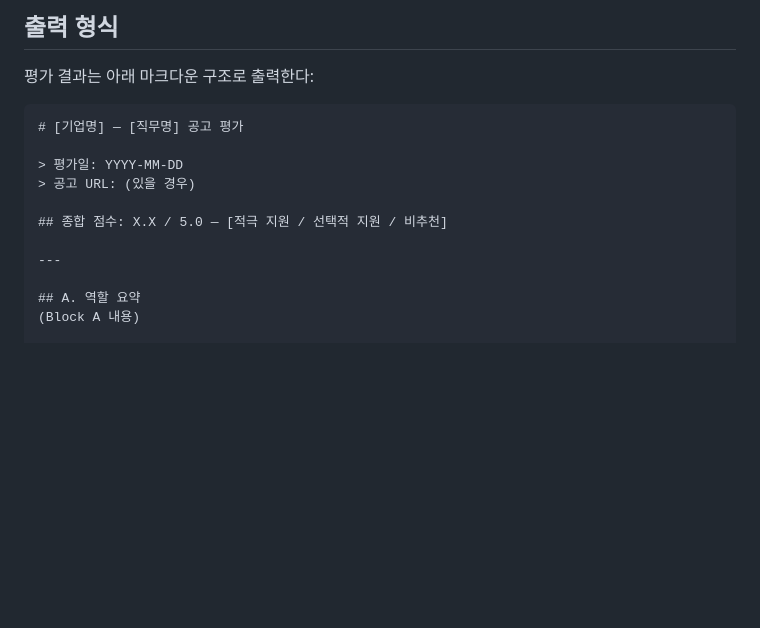
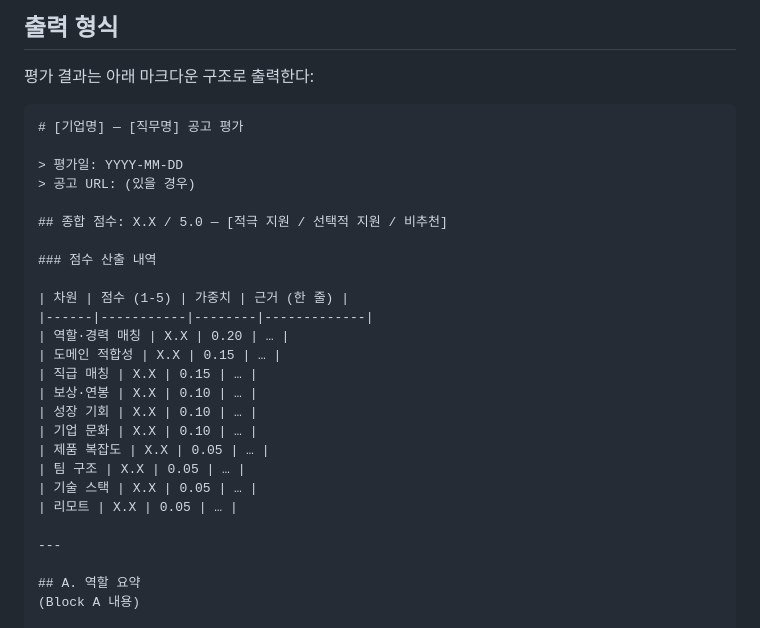
Before and after one commit to jinjin1/career-ops-kr, a Markdown page: modes/evaluate.md, the part around the change. Drawn GitHub-style; blank space fills up the shorter version.

Commit message:
autoresearch(B): add explicit 10-dimension scoring breakdown table to output template
Co-Authored-By: Claude Opus 4.6 (1M context) <noreply@anthropic.com>

```diff
--- a/modes/evaluate.md
+++ b/modes/evaluate.md
@@ -204,6 +204,21 @@ career-description.md에서 추출하여 JD 요구사항에 매핑한다:
 
 ## 종합 점수: X.X / 5.0 — [적극 지원 / 선택적 지원 / 비추천]
 
+### 점수 산출 내역
+
+| 차원 | 점수 (1-5) | 가중치 | 근거 (한 줄) |
+|------|-----------|--------|-------------|
+| 역할·경력 매칭 | X.X | 0.20 | … |
+| 도메인 적합성 | X.X | 0.15 | … |
+| 직급 매칭 | X.X | 0.15 | … |
+| 보상·연봉 | X.X | 0.10 | … |
+| 성장 기회 | X.X | 0.10 | … |
+| 기업 문화 | X.X | 0.10 | … |
+| 제품 복잡도 | X.X | 0.05 | … |
+| 팀 구조 | X.X | 0.05 | … |
+| 기술 스택 | X.X | 0.05 | … |
+| 리모트 | X.X | 0.05 | … |
+
 ---
 
 ## A. 역할 요약
```
